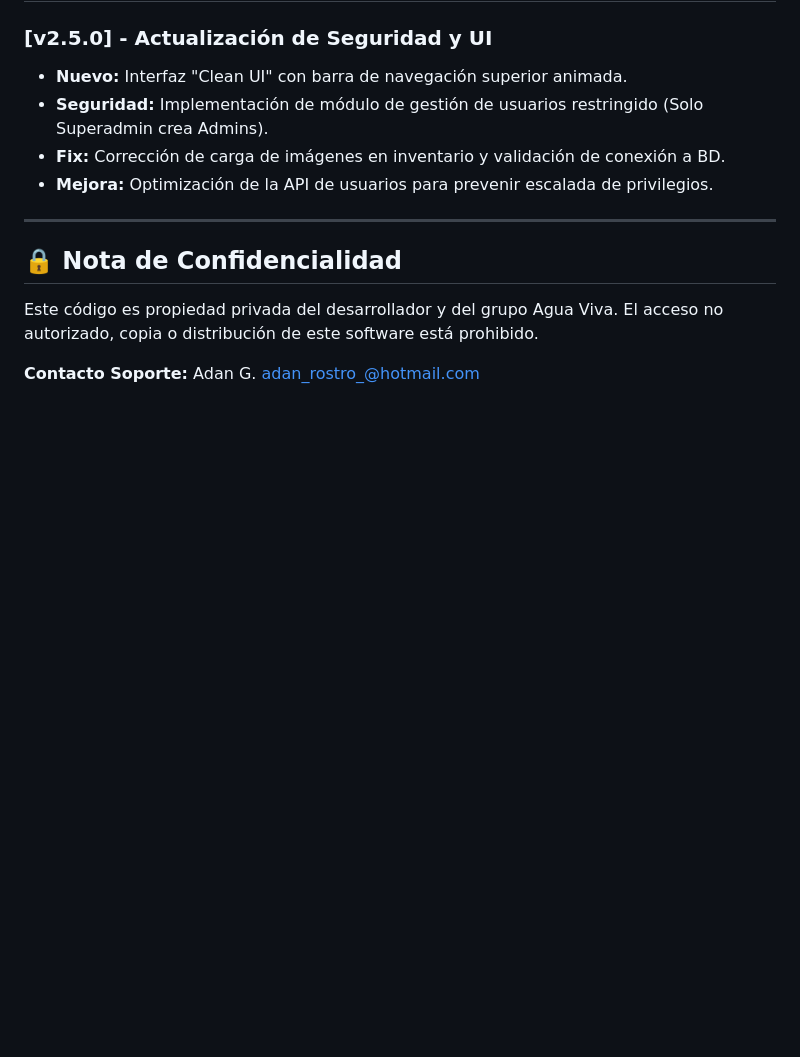
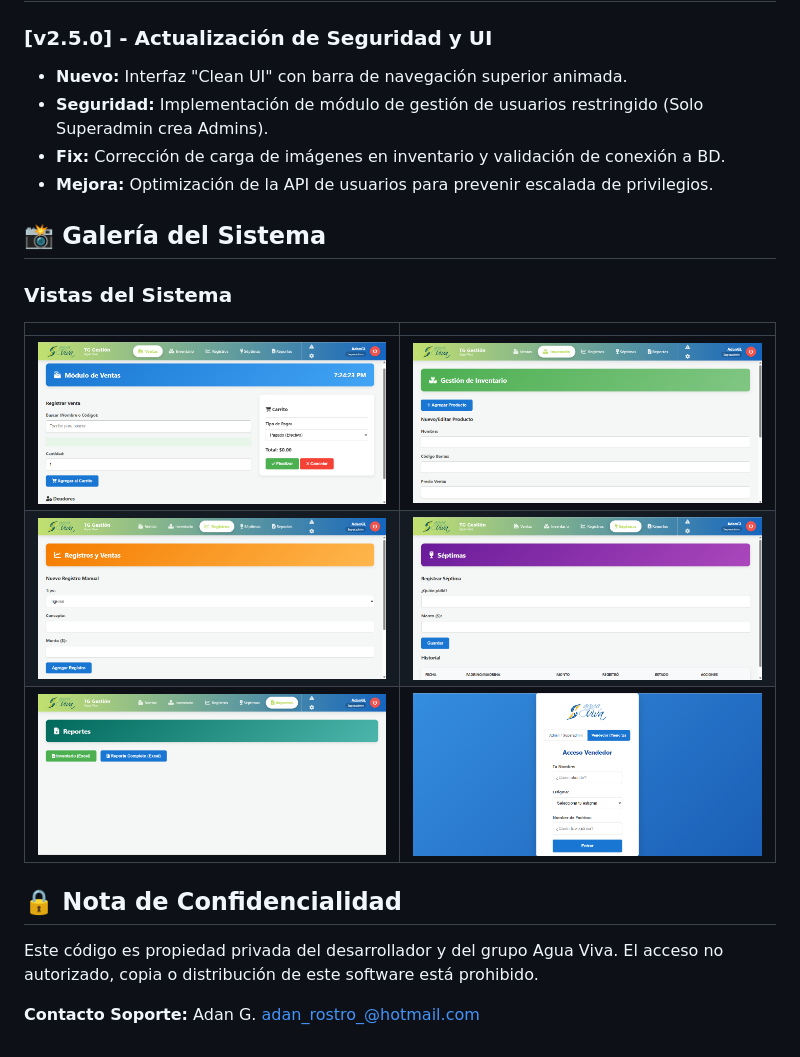
Before and after one commit to AdanGarciaL/Agua-Viva-TG-gestion, a Markdown page: README.md, the part around the change. Drawn GitHub-style; blank space fills up the shorter version.

Commit message:
Actualizando galeria de imagenes en README

```diff
--- a/README.md
+++ b/README.md
@@ -60,7 +60,14 @@ Sistema de Control de Acceso Basado en Roles estricto:
 * **Fix:** Corrección de carga de imágenes en inventario y validación de conexión a BD.
 * **Mejora:** Optimización de la API de usuarios para prevenir escalada de privilegios.
 
----
+## 📸 Galería del Sistema
+
+### Vistas del Sistema
+| | |
+|:-------------------------:|:-------------------------:|
+| ![Vista 1](screenshots/Captura%20de%20pantalla%202025-11-18%20192431.png) | ![Vista 2](screenshots/Captura%20de%20pantalla%202025-11-18%20192447.png) |
+| ![Vista 3](screenshots/Captura%20de%20pantalla%202025-11-18%20192503.png) | ![Vista 4](screenshots/Captura%20de%20pantalla%202025-11-18%20192516.png) |
+| ![Vista 5](screenshots/Captura%20de%20pantalla%202025-11-18%20192529.png) | ![Vista 6](screenshots/Captura%20de%20pantalla%202025-11-18%20192552.png) |
 
 ## 🔒 Nota de Confidencialidad
 Este código es propiedad privada del desarrollador y del grupo Agua Viva.
```
